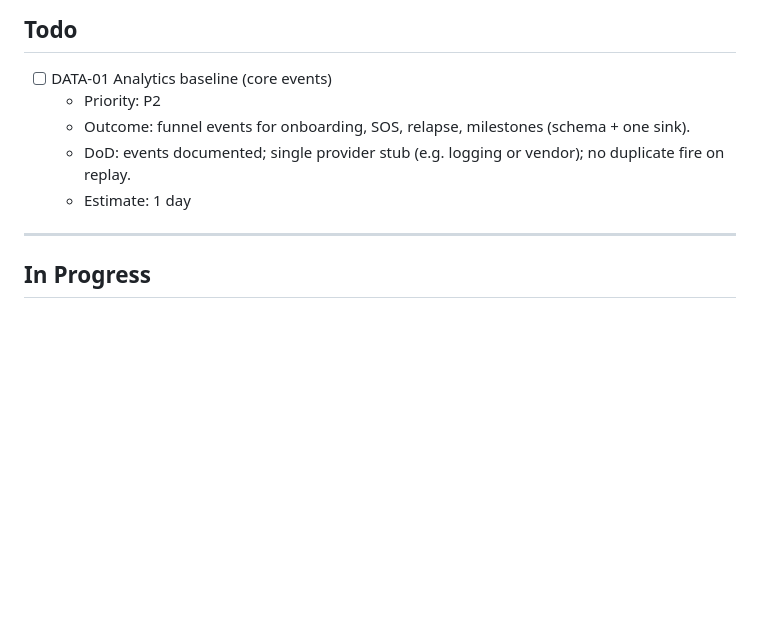
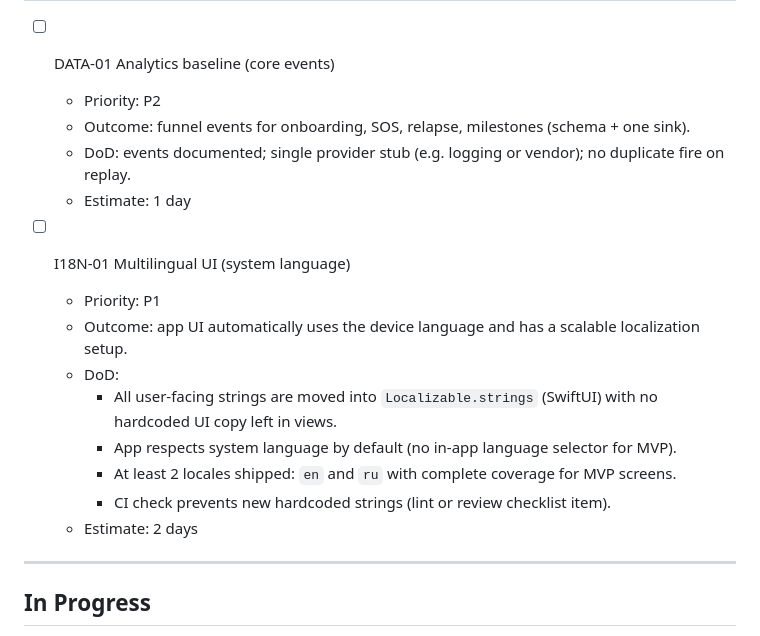
Before and after one commit to azat-a-a/SoberLife, a Markdown page: TASKS.md, the part around the change. GitHub-like rendering; blank space fills up the shorter version.

```diff
--- a/TASKS.md
+++ b/TASKS.md
@@ -15,6 +15,16 @@
   - Outcome: funnel events for onboarding, SOS, relapse, milestones (schema + one sink).
   - DoD: events documented; single provider stub (e.g. logging or vendor); no duplicate fire on replay.
   - Estimate: 1 day
+
+- [ ] I18N-01 Multilingual UI (system language)
+  - Priority: P1
+  - Outcome: app UI automatically uses the device language and has a scalable localization setup.
+  - DoD:
+    - All user-facing strings are moved into `Localizable.strings` (SwiftUI) with no hardcoded UI copy left in views.
+    - App respects system language by default (no in-app language selector for MVP).
+    - At least 2 locales shipped: `en` and `ru` with complete coverage for MVP screens.
+    - CI check prevents new hardcoded strings (lint or review checklist item).
+  - Estimate: 2 days
 
 ---
 
```
Also changed, not shown: SPRINT-04.md (+13 -0 lines).
